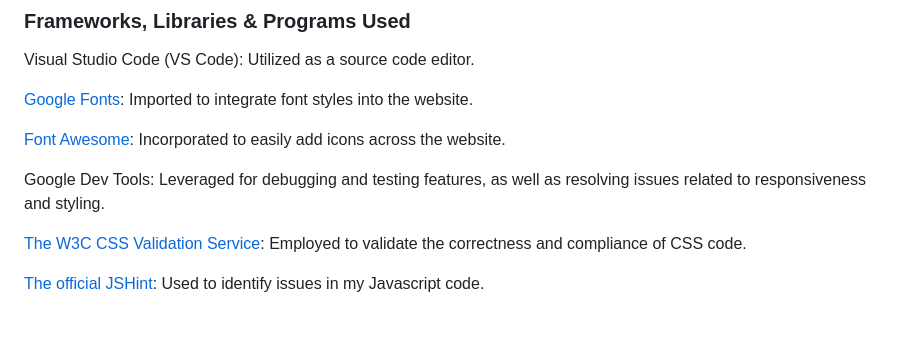
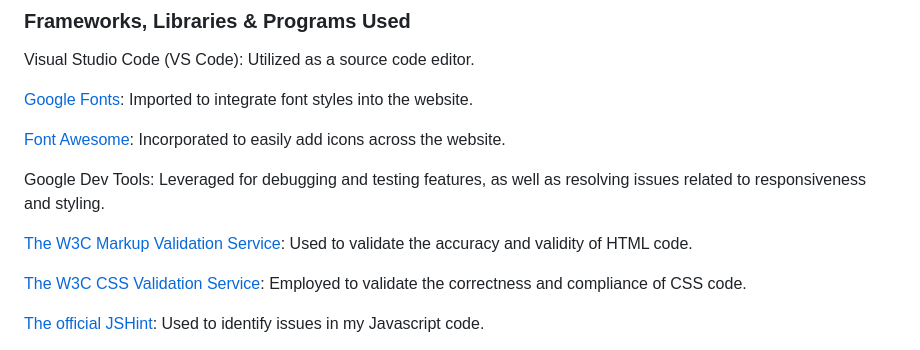
Before and after one commit to BrunaRihl/ZodiacPairs-Memory-Game, a Markdown page: README.md, the part around one of its changes. GitHub-like rendering; blank space fills up the shorter version.

Commit message:
docs: add reference links to the README file

```diff
--- a/README.md
+++ b/README.md
@@ -333,6 +333,8 @@ Visual Studio Code (VS Code): Utilized as a source code editor.
 [Font Awesome](https://fontawesome.com/): Incorporated to easily add icons across the website.
 
 Google Dev Tools: Leveraged for debugging and testing features, as well as resolving issues related to responsiveness and styling.
+
+[The W3C Markup Validation Service](https://validator.w3.org/): Used to validate the accuracy and validity of HTML code.
 
 [The W3C CSS Validation Service](https://jigsaw.w3.org/css-validator/): Employed to validate the correctness and compliance of CSS code.
 
```
Also changed, not shown: other parts of README.md (+3 -3 lines).
